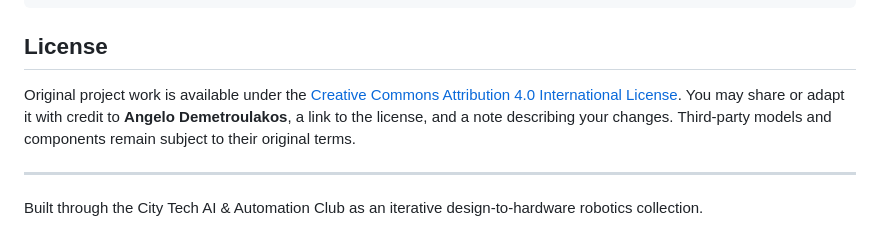
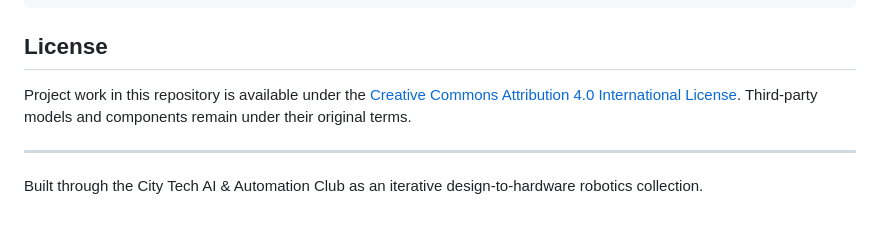
Before and after one commit to AloeVeraZ/CityTechClubProjects, a Markdown page: README.md, the part around the change. Rendered like a GitHub page.

```diff
--- a/README.md
+++ b/README.md
@@ -173,11 +173,7 @@ CityTechClubProjects/
 
 ## License
 
-Original project work is available under the
-[Creative Commons Attribution 4.0 International License](LICENSE.md). You may
-share or adapt it with credit to **Angelo Demetroulakos**, a link to the
-license, and a note describing your changes. Third-party models and components
-remain subject to their original terms.
+Project work in this repository is available under the [Creative Commons Attribution 4.0 International License](LICENSE.md). Third-party models and components remain under their original terms.
 
 ---
 
```
